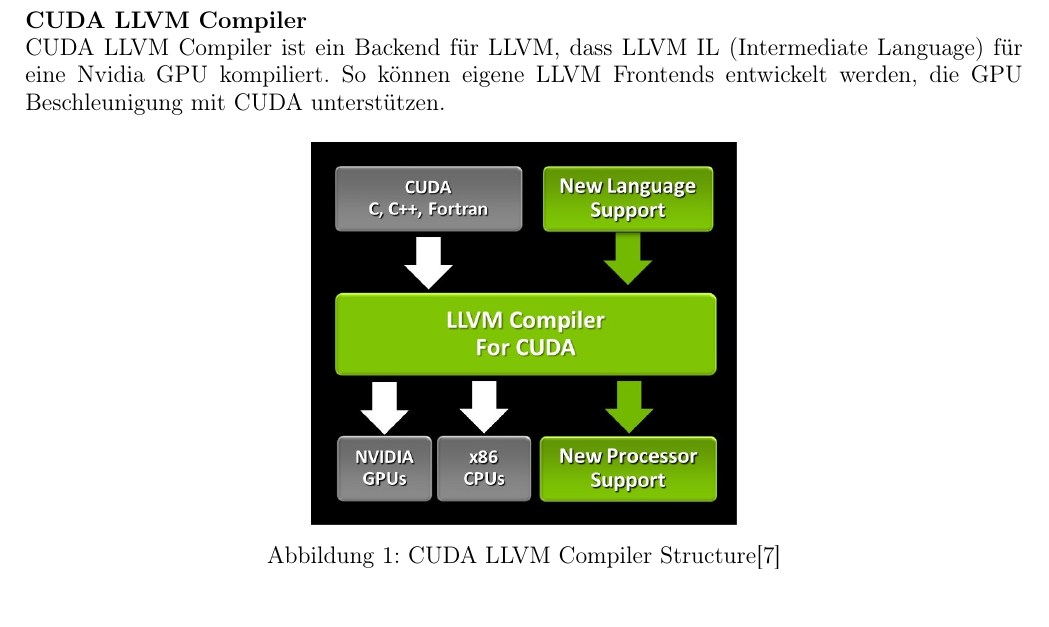
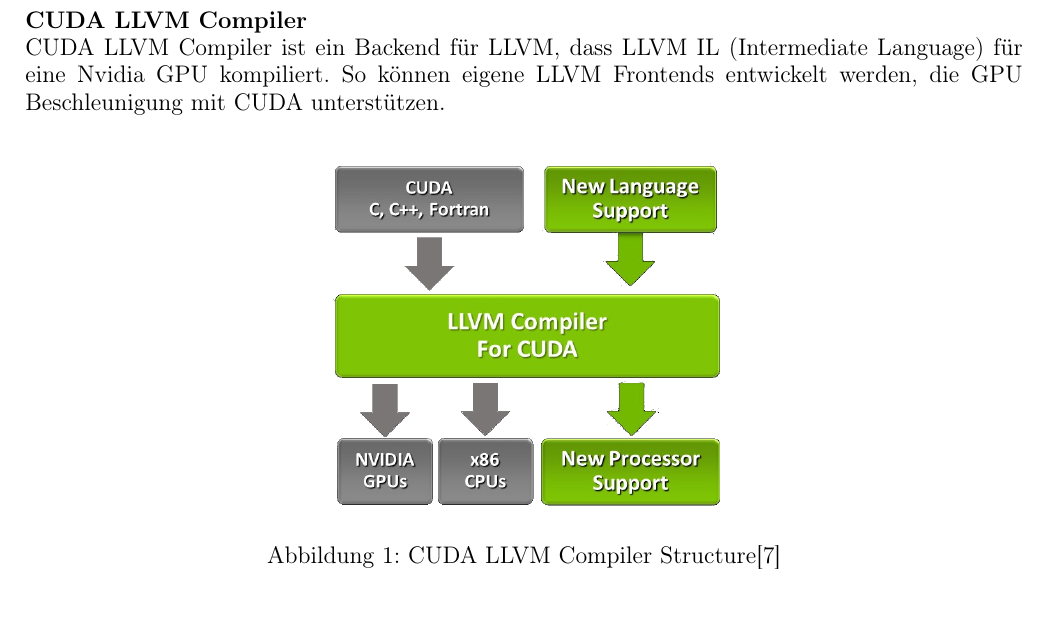
Before and after one commit to ReneHollander/dezsys08-gpgpu, a LaTeX document (protocol/document.tex, which reads protocol/sections/solution.tex): part of page 6 of 13, cut so that both start at the same text. Compiled offline with pdfLaTeX.

Commit message:
updated images

```diff
--- a/protocol/sections/solution.tex
+++ b/protocol/sections/solution.tex
@@ -40,7 +40,7 @@
 
 \begin{figure}[!h]
 	\begin{center}
-		\includegraphics[width=7.5cm]{images/LLVM_Compiler_structure.jpg}
+		\includegraphics[width=7.5cm]{images/LLVM_Compiler_structure.png}
 		\caption{CUDA LLVM Compiler Structure\cite{cudallvm}}
 	\end{center}
 \end{figure}
```
Also changed, not shown: protocol/images/LLVM_Compiler_structure.jpg (deleted), protocol/images/LLVM_Compiler_structure.png (added), protocol/images/gpu_specs.png.
